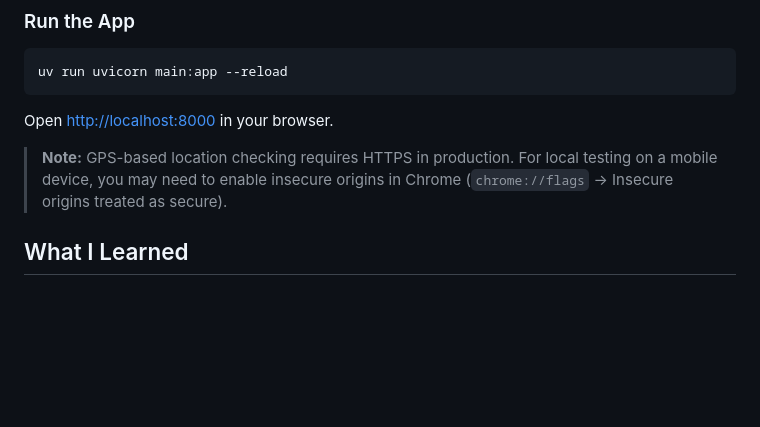
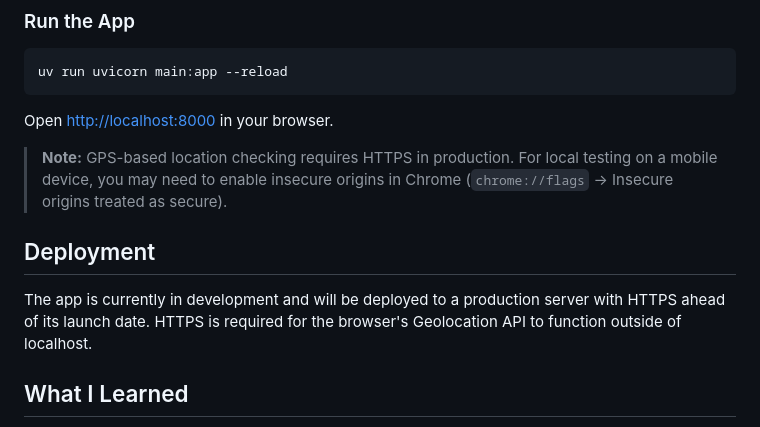
Before and after one commit to BradSlingers/easter-egg-hunt, a Markdown page: README.md, the part around the change. Rendered like a GitHub page; blank space fills up the shorter version.

```diff
--- a/README.md
+++ b/README.md
@@ -73,6 +73,8 @@ uv run uvicorn main:app --reload
 Open [http://localhost:8000](http://localhost:8000) in your browser.
 
 > **Note:** GPS-based location checking requires HTTPS in production. For local testing on a mobile device, you may need to enable insecure origins in Chrome (`chrome://flags` → Insecure origins treated as secure).
+## Deployment
+The app is currently in development and will be deployed to a production server with HTTPS ahead of its launch date. HTTPS is required for the browser's Geolocation API to function outside of localhost.
 
 ## What I Learned
 
```
